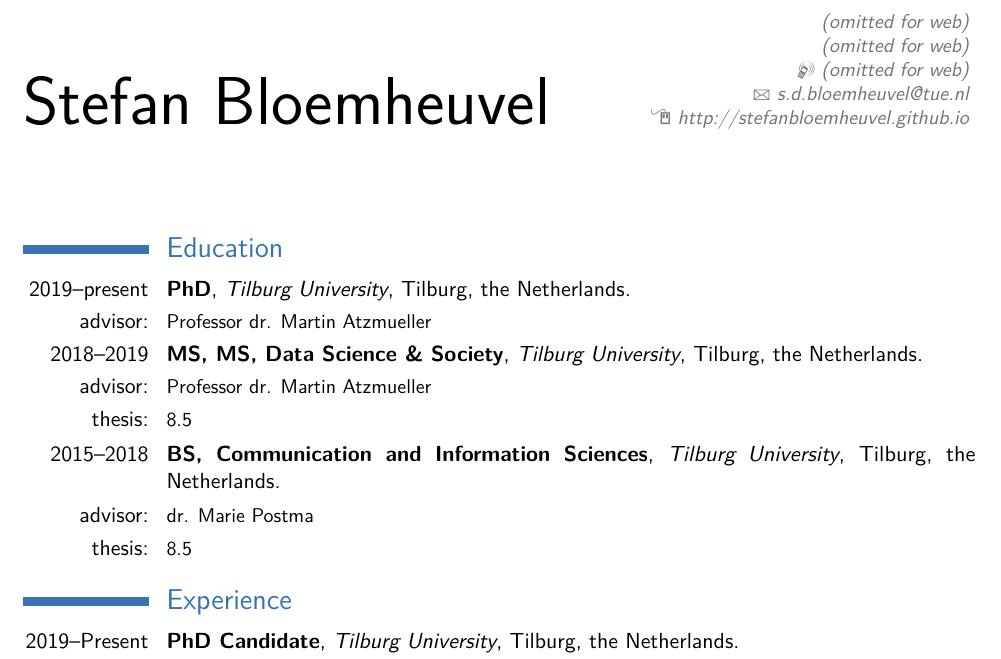
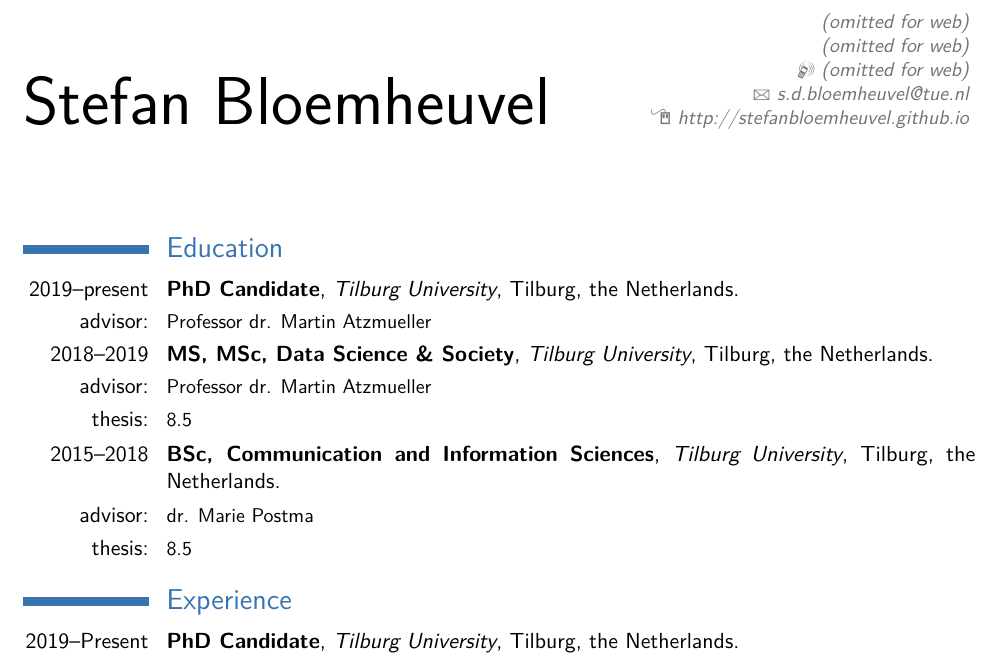
Before and after one commit to StefanBloemheuvel/CV, a LaTeX CV (stefan_bloemheuvel_resume.tex): part of page 1 of 2, cut so that both start at the same text. The pictures show the PDF file stefan_bloemheuvel_resume.pdf that the author committed with the source.

Commit message:
new run of cv

```diff
--- a/stefan_bloemheuvel_resume.tex
+++ b/stefan_bloemheuvel_resume.tex
@@ -39,12 +39,12 @@
 \maketitle
 
 \section{Education}
-\cventry{2019--present}{PhD}{Tilburg University}{Tilburg, the Netherlands}{}{}
+\cventry{2019--present}{PhD Candidate}{Tilburg University}{Tilburg, the Netherlands}{}{}
 \cvline{advisor:}{\small Professor dr. Martin Atzmueller}
-\cventry{2018--2019}{MS, MS, Data Science \& Society}{Tilburg University}{Tilburg, the Netherlands}{}{}
+\cventry{2018--2019}{MS, MSc, Data Science \& Society}{Tilburg University}{Tilburg, the Netherlands}{}{}
 \cvline{advisor:}{\small Professor dr. Martin Atzmueller}
 \cvline{thesis:}{\small 8.5}
-\cventry{2015--2018}{BS, Communication and Information Sciences}{Tilburg University}{Tilburg, the Netherlands}{}{}  % arguments 3 to 6 can be left empty
+\cventry{2015--2018}{BSc, Communication and Information Sciences}{Tilburg University}{Tilburg, the Netherlands}{}{}  % arguments 3 to 6 can be left empty
 \cvline{advisor:}{\small dr. Marie Postma}
 \cvline{thesis:}{\small 8.5}
 
```
Also changed, not shown: stefan_bloemheuvel_resume.pdf, 3 other files.
